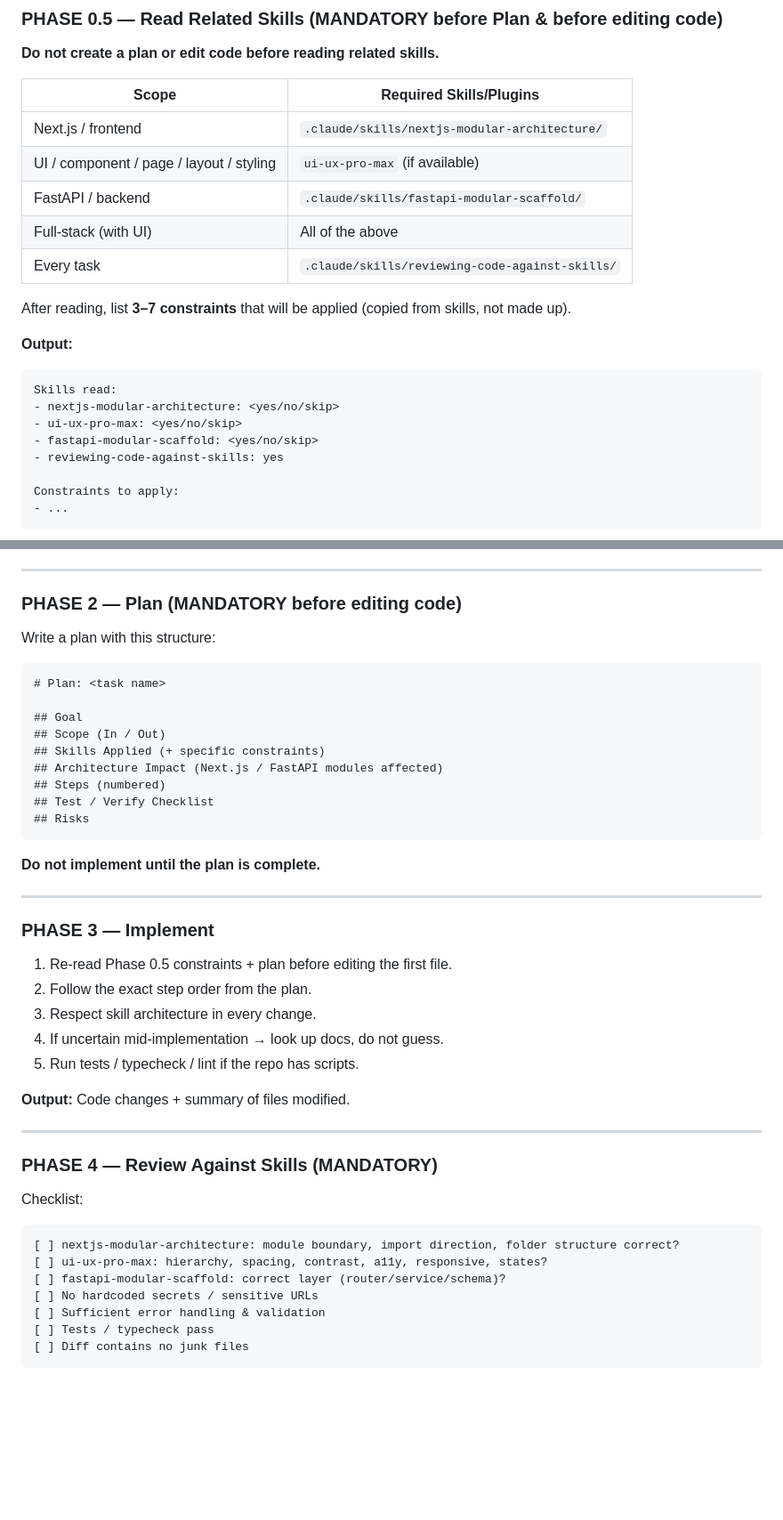
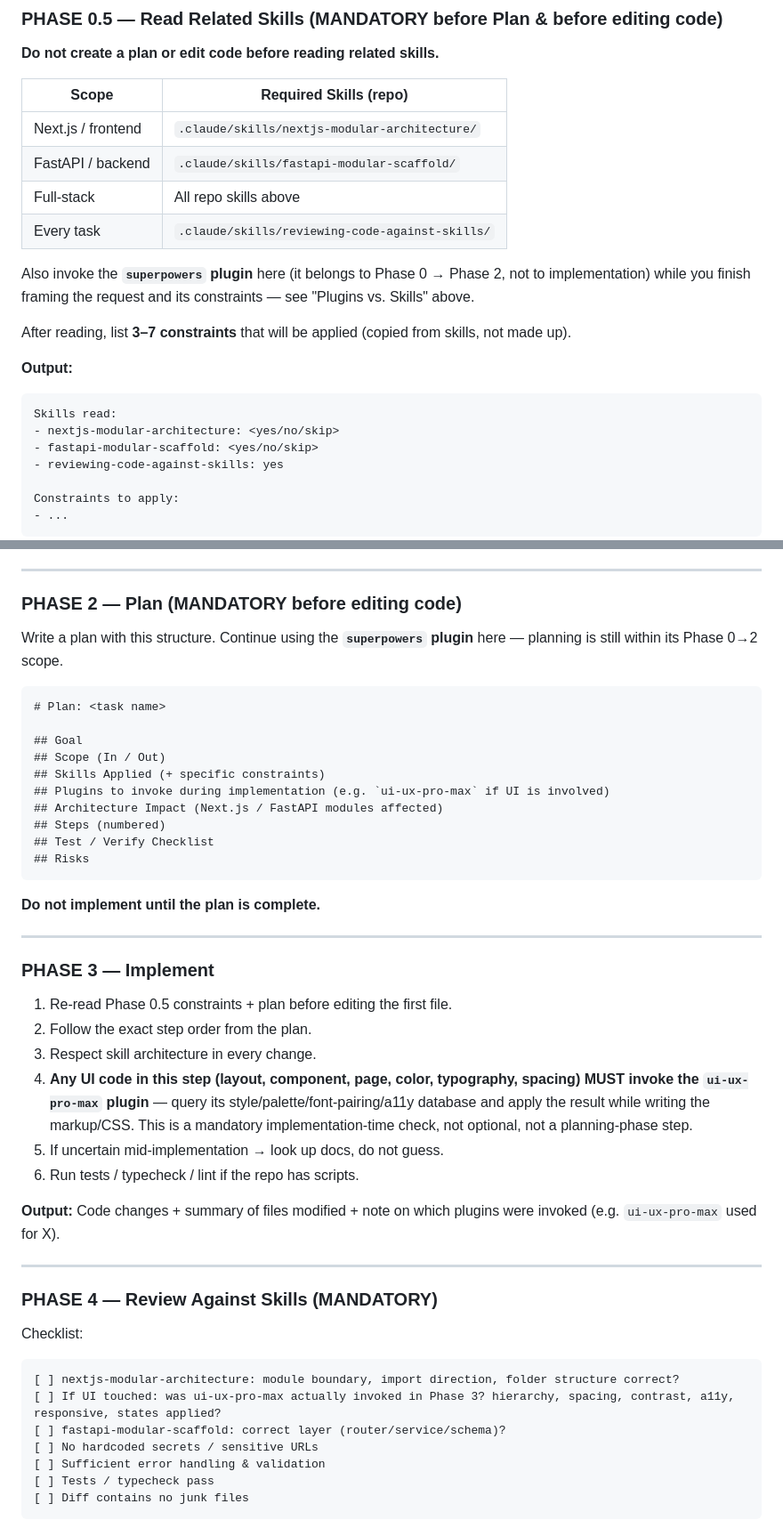
Before and after one commit to hoangdieuweup/itsm, a Markdown page: AGENTS.md, 2 parts joined by grey strips. Shown at 89% size. Drawn GitHub-style; blank space fills up the shorter version.

Commit message:
docs: clarify plugin roles - superpowers for planning, ui-ux-pro-max mandatory for UI implementation
- superpowers (plugin) is invoked during Phase 0-2 (receiving the
  request, understanding scope, planning) - not during implementation.
- ui-ux-pro-max (plugin) is invoked during Phase 3 (Implement), every
  time UI code is written or edited. It is now explicitly MANDATORY,
  not conditional/optional, matching the same enforcement level as
  fastapi-modular-scaffold on the backend side. Skipping it on a UI
  implementation step is a workflow violation and fails Phase 4 review.
- Clarified skills (repo-local, .claude/skills/, read) vs plugins
  (global, ~/.claude/plugins/, invoked) terminology throughout
  AGENTS.md and the full-stack-dev-workflow skill so they are never
  conflated again.
- Updated PLAN.md template, Phase 0.5/2/3/4 outputs, and the
  Hard Rules/checklist wording to reflect the above.

Co-authored-by: openhands <openhands@all-hands.dev>

````diff
--- a/AGENTS.md
+++ b/AGENTS.md
@@ -50,13 +68,14 @@ Applies whenever the task came from a shared queue (e.g. an `agent-task` GitHub
 
 **Do not create a plan or edit code before reading related skills.**
 
-| Scope | Required Skills/Plugins |
-|-------|----------------|
+| Scope | Required Skills (repo) |
+|-------|-------------------------|
 | Next.js / frontend | `.claude/skills/nextjs-modular-architecture/` |
-| UI / component / page / layout / styling | `ui-ux-pro-max` (if available) |
 | FastAPI / backend | `.claude/skills/fastapi-modular-scaffold/` |
-| Full-stack (with UI) | All of the above |
+| Full-stack | All repo skills above |
 | Every task | `.claude/skills/reviewing-code-against-skills/` |
+
+Also invoke the **`superpowers` plugin** here (it belongs to Phase 0 → Phase 2, not to implementation) while you finish framing the request and its constraints — see "Plugins vs. Skills" above.
 
 After reading, list **3–7 constraints** that will be applied (copied from skills, not made up).
 
@@ -64,7 +83,6 @@ After reading, list **3–7 constraints** that will be applied (copied from skil
 ```text
 Skills read:
 - nextjs-modular-architecture: <yes/no/skip>
-- ui-ux-pro-max: <yes/no/skip>
 - fastapi-modular-scaffold: <yes/no/skip>
 - reviewing-code-against-skills: yes
 
@@ -87,7 +105,7 @@ Constraints to apply:
 
 ### PHASE 2 — Plan (MANDATORY before editing code)
 
-Write a plan with this structure:
+Write a plan with this structure. Continue using the **`superpowers` plugin** here — planning is still within its Phase 0→2 scope.
 
 ```markdown
 # Plan: <task name>
@@ -95,6 +113,7 @@ Write a plan with this structure:
 ## Goal
 ## Scope (In / Out)
 ## Skills Applied (+ specific constraints)
+## Plugins to invoke during implementation (e.g. `ui-ux-pro-max` if UI is involved)
 ## Architecture Impact (Next.js / FastAPI modules affected)
 ## Steps (numbered)
 ## Test / Verify Checklist
@@ -110,10 +129,11 @@ Write a plan with this structure:
 1. Re-read Phase 0.5 constraints + plan before editing the first file.
 2. Follow the exact step order from the plan.
 3. Respect skill architecture in every change.
-4. If uncertain mid-implementation → look up docs, do not guess.
-5. Run tests / typecheck / lint if the repo has scripts.
+4. **Any UI code in this step (layout, component, page, color, typography, spacing) MUST invoke the `ui-ux-pro-max` plugin** — query its style/palette/font-pairing/a11y database and apply the result while writing the markup/CSS. This is a mandatory implementation-time check, not optional, not a planning-phase step.
+5. If uncertain mid-implementation → look up docs, do not guess.
+6. Run tests / typecheck / lint if the repo has scripts.
 
-**Output:** Code changes + summary of files modified.
+**Output:** Code changes + summary of files modified + note on which plugins were invoked (e.g. `ui-ux-pro-max` used for X).
 
 ---
 
@@ -123,7 +143,7 @@ Checklist:
 
 ```text
 [ ] nextjs-modular-architecture: module boundary, import direction, folder structure correct?
-[ ] ui-ux-pro-max: hierarchy, spacing, contrast, a11y, responsive, states?
+[ ] If UI touched: was ui-ux-pro-max actually invoked in Phase 3? hierarchy, spacing, contrast, a11y, responsive, states applied?
 [ ] fastapi-modular-scaffold: correct layer (router/service/schema)?
 [ ] No hardcoded secrets / sensitive URLs
 [ ] Sufficient error handling & validation
````
Also changed, not shown: other parts of AGENTS.md (+19 -1 lines), 1 other file.
